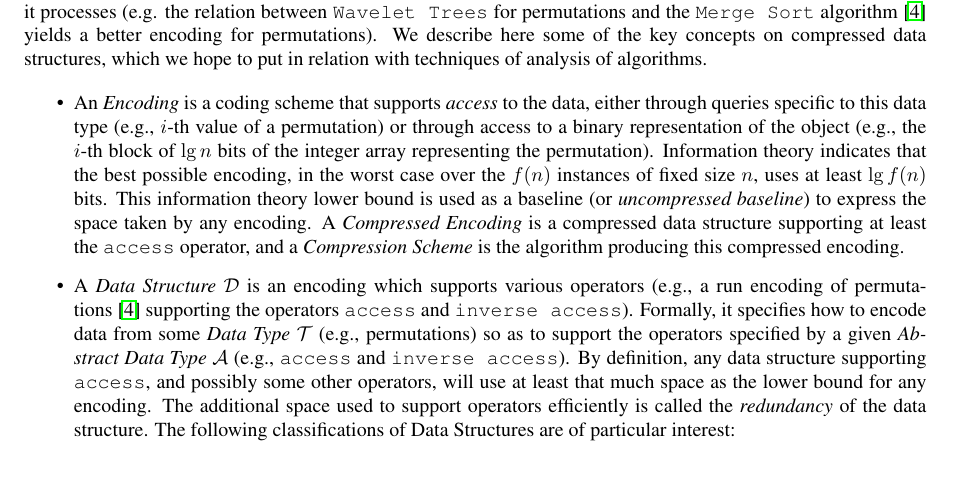
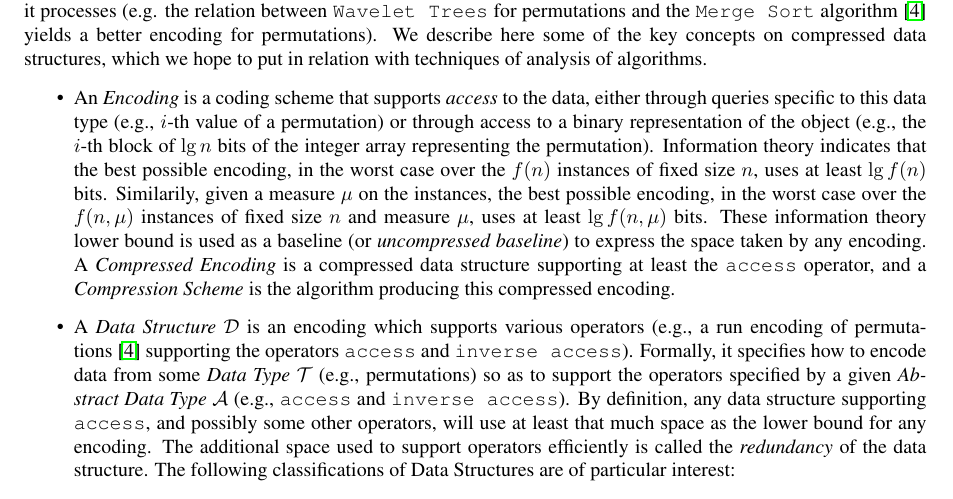
Before and after one commit to FineGrainedAnalysis/Workshop, a LaTeX paper (2017-WorkshopProposal-AdaptivityAndCompression.tex): part of page 3 of 10, cut so that both start at the same text, the shorter picture padded with empty space. Compiled offline with pdfLaTeX.

Commit message:
Added definition of f(n,\mu)

```diff
--- a/2017-WorkshopProposal-AdaptivityAndCompression.tex
+++ b/2017-WorkshopProposal-AdaptivityAndCompression.tex
@@ -303,7 +303,11 @@ As compression schemes take advantage of the ``easiness'' (in terms of compressi
 There is a relation between the execution time of a comparison based algorithm and the representation of the data it processes (e.g.  the relation between \texttt{Wavelet Trees} for permutations and the \texttt{Merge Sort} algorithm~\cite{2013-TCS-CompressedRepresentationsOfPermutationsAndApplications-BarbayNavarro} yields a better encoding for permutations). We describe here some of the key concepts on compressed data structures, which we hope to put in relation with techniques of analysis of algorithms.
 
 \begin{itemize}
-\item An \emph{Encoding} is a coding scheme that supports \emph{access} to the data, either through queries specific to this data type (e.g., $i$-th value of a permutation) or through access to a binary representation of the object (e.g., the $i$-th block of $\lg n$ bits of the integer array representing the permutation).  Information theory indicates that the best possible encoding, in the worst case over the $f(n)$ instances of fixed size $n$, uses at least $\lg f(n)$ bits. This information theory lower bound is used as a baseline (or \emph{uncompressed baseline}) to express the space taken by any encoding.  A \emph{Compressed Encoding} is a compressed data structure supporting at least the {\access} operator, and a \emph{Compression Scheme} is the algorithm producing this compressed encoding.
+\item An \emph{Encoding} is a coding scheme that supports \emph{access} to the data, either through queries specific to this data type (e.g., $i$-th value of a permutation) or through access to a binary representation of the object (e.g., the $i$-th block of $\lg n$ bits of the integer array representing the permutation).  Information theory indicates that the best possible encoding, in the worst case over the $f(n)$ instances of fixed size $n$, uses at least $\lg f(n)$ bits.
+%
+Similarily, given a measure $\mu$ on the instances,  the best possible encoding, in the worst case over the $f(n,\mu)$ instances of fixed size $n$ and measure $\mu$, uses at least $\lg f(n,\mu)$ bits.
+%
+These information theory lower bound is used as a baseline (or \emph{uncompressed baseline}) to express the space taken by any encoding.  A \emph{Compressed Encoding} is a compressed data structure supporting at least the {\access} operator, and a \emph{Compression Scheme} is the algorithm producing this compressed encoding.
 
 \item A \emph{Data Structure} $\mathcal{D}$ is an encoding which supports various operators (e.g., a run encoding of permutations~\cite{2013-TCS-CompressedRepresentationsOfPermutationsAndApplications-BarbayNavarro} supporting the operators \texttt{access} and \texttt{inverse access}). Formally, it specifies how to encode data from some \emph{Data Type} {\dataType} (e.g., permutations) so as to support the operators specified by a given \emph{Abstract Data Type} {\abstractDataType} (e.g., \texttt{access} and \texttt{inverse access}).  By definition, any data structure supporting {\access}, and possibly some other operators, will use at least that much space as the lower bound for any encoding. The additional space used to support operators efficiently is called the \emph{redundancy} of the data structure. The following classifications of Data Structures are of particular interest:
 
```
